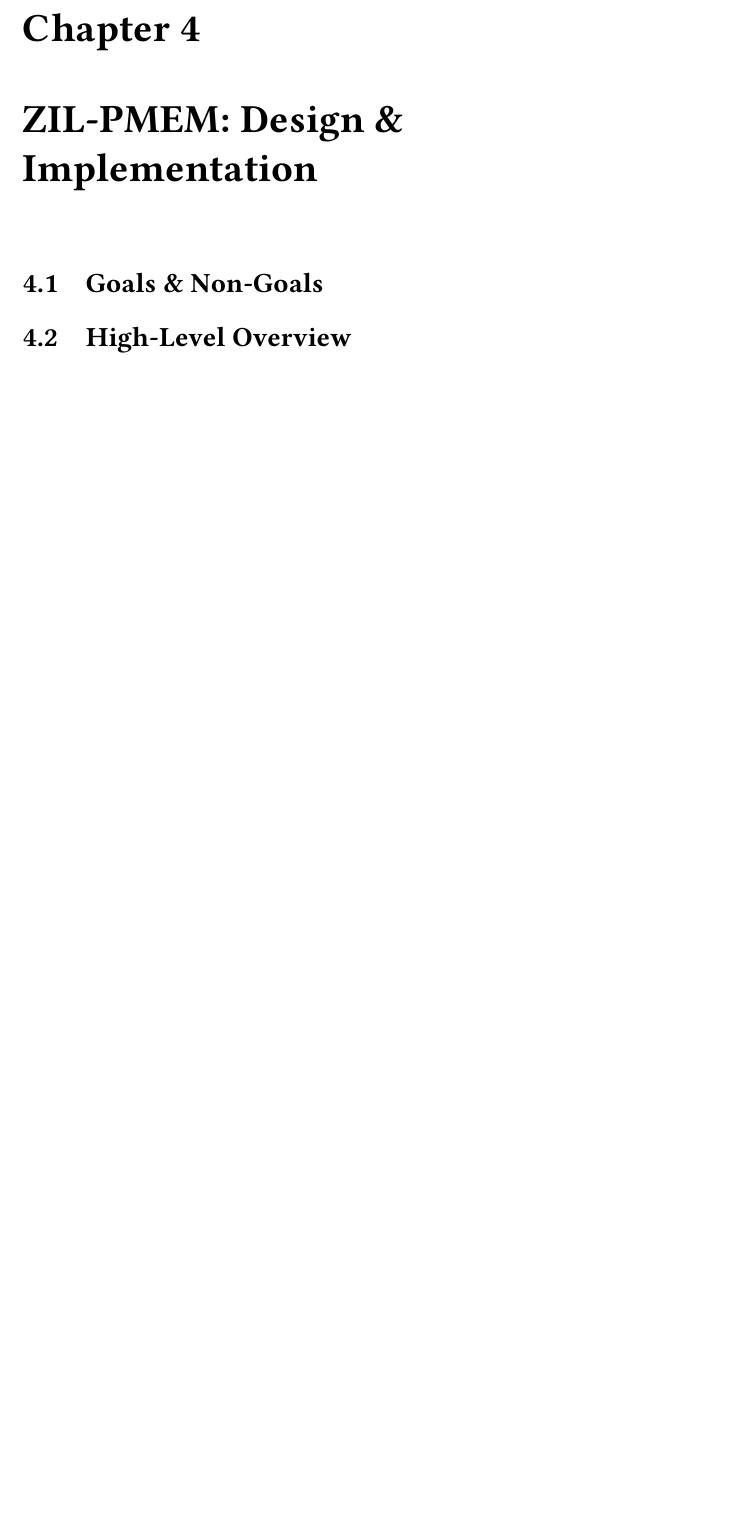
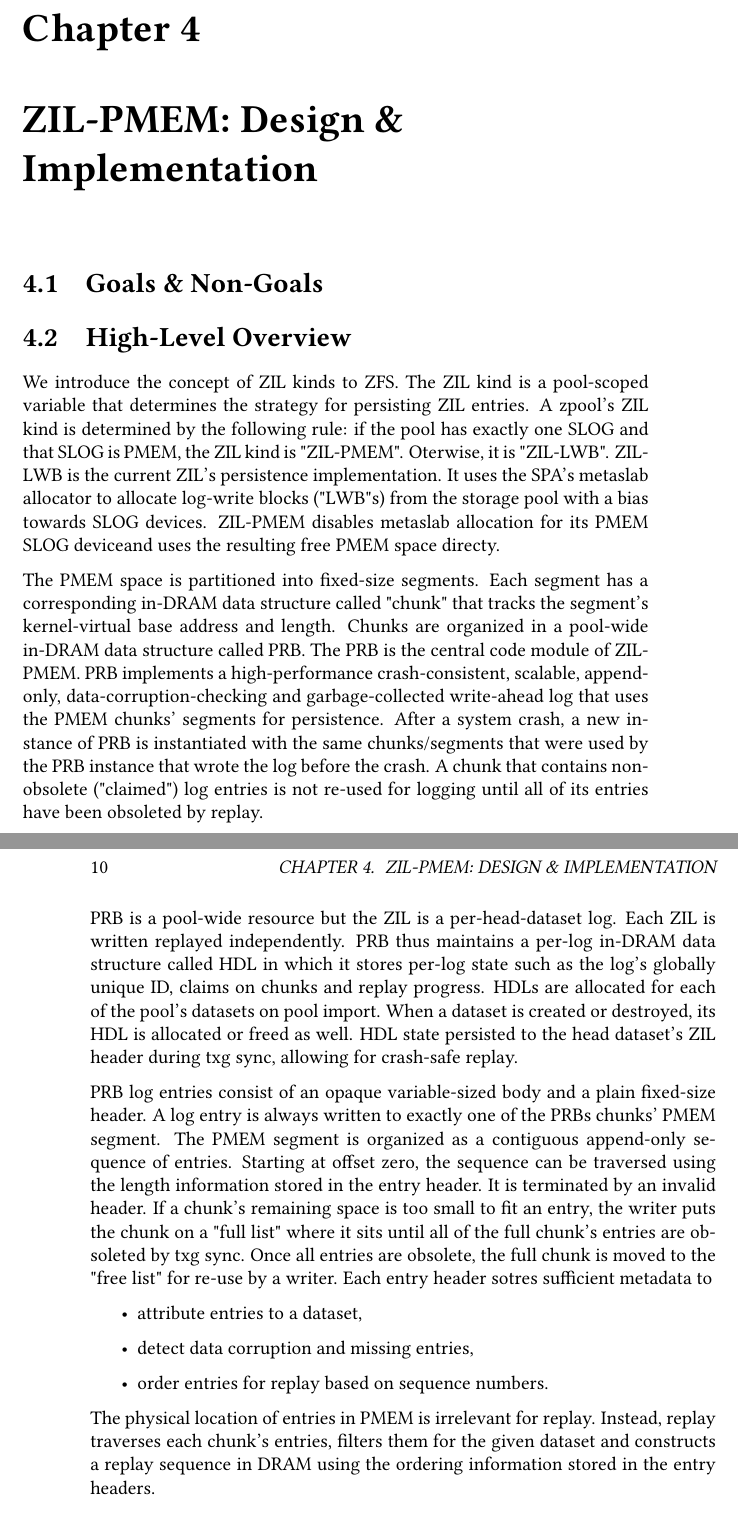
Before and after one commit to problame/master-thesis, a LaTeX thesis (thesis.tex): part of page 15 of 22 before the commit and two parts of pages 15 and 16 of 24 after it, the two joined at a grey line, cut so that both start at the same text, the shorter picture padded with empty space. Compiled offline with pdfLaTeX.

Commit message:
design: overview: initial draft

```diff
--- a/thesis.tex
+++ b/thesis.tex
@@ -91,3 +91,40 @@
 
 \section{Goals \& Non-Goals}
 \section{High-Level Overview}
+We introduce the concept of ZIL kinds to ZFS.
+The ZIL kind is a pool-scoped variable that determines the strategy for persisting ZIL entries.
+A zpool's ZIL kind is determined by the following rule:
+if the pool has exactly one SLOG and that SLOG is PMEM, the ZIL kind is "ZIL-PMEM". Oterwise, it is "ZIL-LWB".
+ZIL-LWB is the current ZIL's persistence implementation. It uses the SPA's metaslab allocator to allocate log-write blocks ("LWB"s) from the storage pool with a bias towards SLOG devices.
+ZIL-PMEM disables metaslab allocation for its PMEM SLOG deviceand uses the resulting free PMEM space directy.
+
+The PMEM space is partitioned into fixed-size segments.
+Each segment has a corresponding in-DRAM data structure called "chunk" that tracks the segment's kernel-virtual base address and length.
+Chunks are organized in a pool-wide in-DRAM data structure called PRB.
+The PRB is the central code module of ZIL-PMEM.
+PRB implements a high-performance crash-consistent, scalable, append-only, data-corruption-checking and garbage-collected write-ahead log that uses the PMEM chunks' segments for persistence.
+After a system crash, a new instance of PRB is instantiated with the same chunks/segments that were used by the PRB instance that wrote the log before the crash.
+A chunk that contains non-obsolete ("claimed") log entries is not re-used for logging until all of its entries have been obsoleted by replay.
+
+PRB is a pool-wide resource but the ZIL is a per-head-dataset log.
+Each ZIL is written replayed independently.
+PRB thus maintains a per-log in-DRAM data structure called HDL in which it stores per-log state such as the log's globally unique ID, claims on chunks and replay progress.
+HDLs are allocated for each of the pool's datasets on pool import.
+When a dataset is created or destroyed, its HDL is allocated or freed as well.
+HDL state persisted to the head dataset's ZIL header during txg sync, allowing for crash-safe replay.
+
+PRB log entries consist of an opaque variable-sized body and a plain fixed-size header.
+A log entry is always written to exactly one of the PRBs chunks' PMEM segment.
+The PMEM segment is organized as a contiguous append-only sequence of entries.
+Starting at offset zero, the sequence can be traversed using the length information stored in the entry header.
+It is terminated by an invalid header.
+If a chunk's remaining space is too small to fit an entry, the writer puts the chunk on a "full list" where it sits until all of the full chunk's entries are obsoleted by txg sync.
+Once all entries are obsolete, the full chunk is moved to the "free list" for re-use by a writer.
+Each entry header sotres sufficient metadata to
+\begin{itemize}
+\item attribute entries to a dataset, % via an ID repeated in the ZIL header and each entry's header
+\item detect data corruption and missing entries,
+\item order entries for replay based on sequence numbers.
+\end{itemize}
+The physical location of entries in PMEM is irrelevant for replay.
+Instead, replay traverses each chunk's entries, filters them for the given dataset and constructs a replay sequence in DRAM using the ordering information stored in the entry headers.
```
Also changed, not shown: thesis.tex (8 more changed lines).
